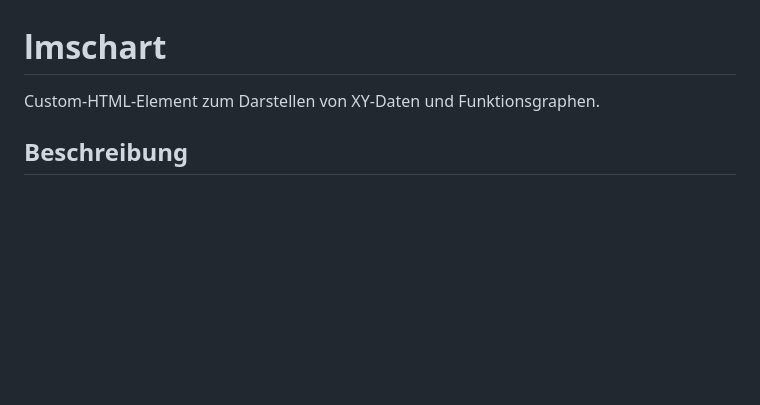
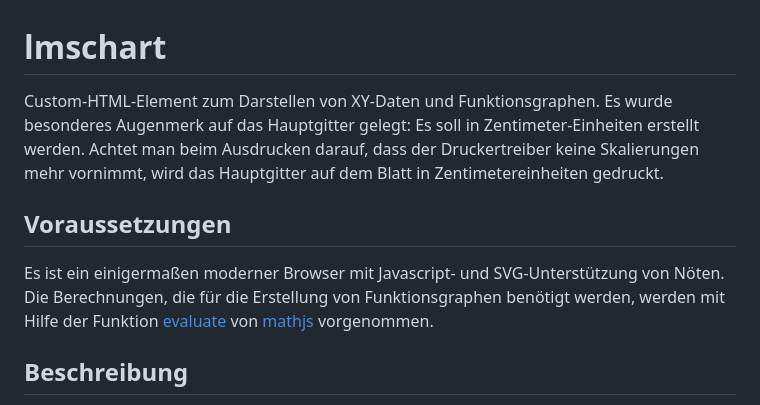
Before and after one commit to chrille69/xy-graphs, a Markdown page: README.md, the part around the change. Drawn GitHub-style; blank space fills up the shorter version.

```diff
--- a/README.md
+++ b/README.md
@@ -1,5 +1,12 @@
 # lmschart
-Custom-HTML-Element zum Darstellen von XY-Daten und Funktionsgraphen.
+Custom-HTML-Element zum Darstellen von XY-Daten und Funktionsgraphen. Es wurde besonderes Augenmerk auf das Hauptgitter gelegt: Es soll in
+Zentimeter-Einheiten erstellt werden. Achtet man beim Ausdrucken darauf, dass der Druckertreiber keine Skalierungen mehr vornimmt, wird
+das Hauptgitter auf dem Blatt in Zentimetereinheiten gedruckt.
+
+## Voraussetzungen
+Es ist ein einigermaßen moderner Browser mit Javascript- und SVG-Unterstützung von Nöten. Die Berechnungen, die für die Erstellung
+von Funktionsgraphen benötigt werden, werden mit Hilfe der Funktion [evaluate](https://mathjs.org/docs/expressions/parsing.html#evaluate)
+von [mathjs](https://mathjs.org/) vorgenommen.
 
 ## Beschreibung
 Diese kleine Bibliothek stellt XY-Daten und Funktionsgraphen nur mit Hilfe von HTML
```
